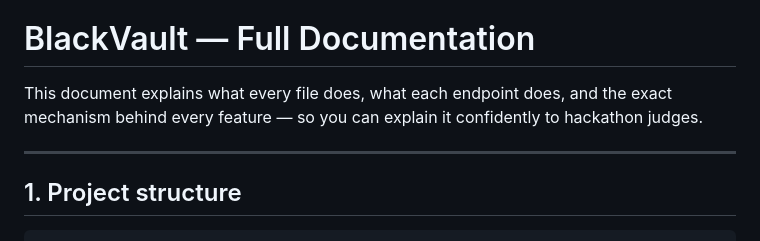
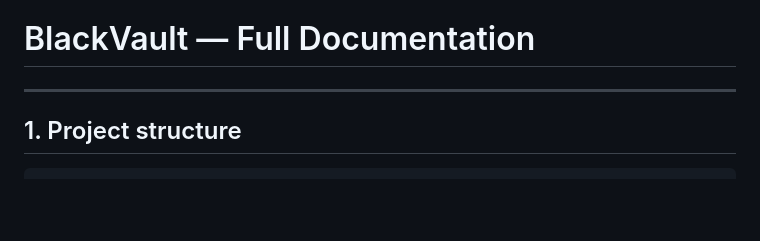
Before and after one commit to Krish033-source/BlackVault, a Markdown page: README.md, the part around the change. Rendered like a GitHub page; blank space fills up the shorter version.

Commit message:
Revise README to remove introductory explanation
Removed introductory explanation from README.

```diff
--- a/README.md
+++ b/README.md
@@ -11,11 +11,7 @@ only from whoever doesn't have the password.
 
 # BlackVault — Full Documentation
 
-This document explains what every file does, what each endpoint does, and
-the exact mechanism behind every feature — so you can explain it
-confidently to hackathon judges.
-
----
+-----
 
 ## 1. Project structure
 
```
